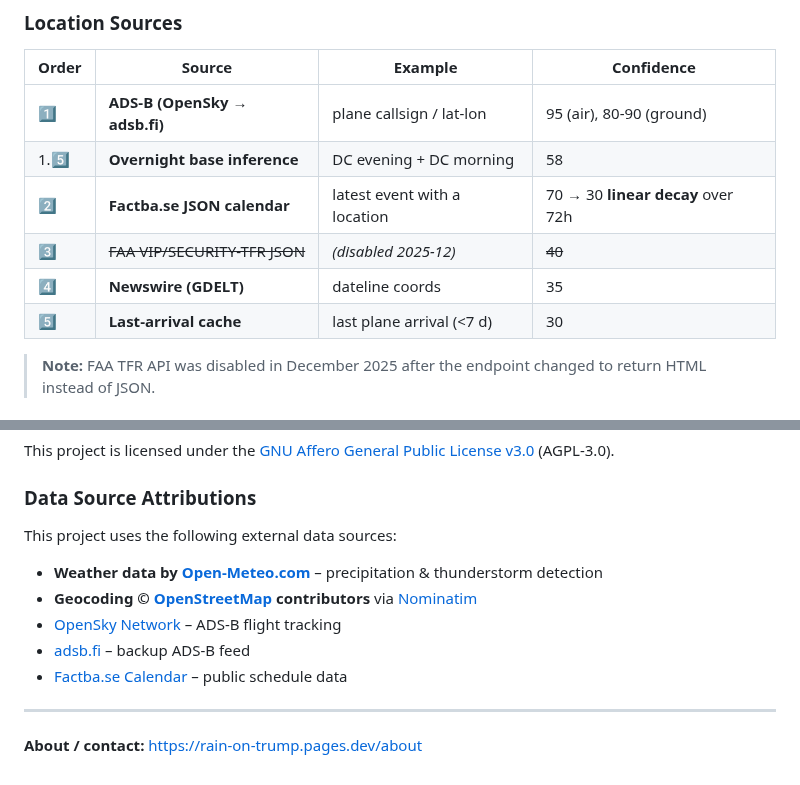
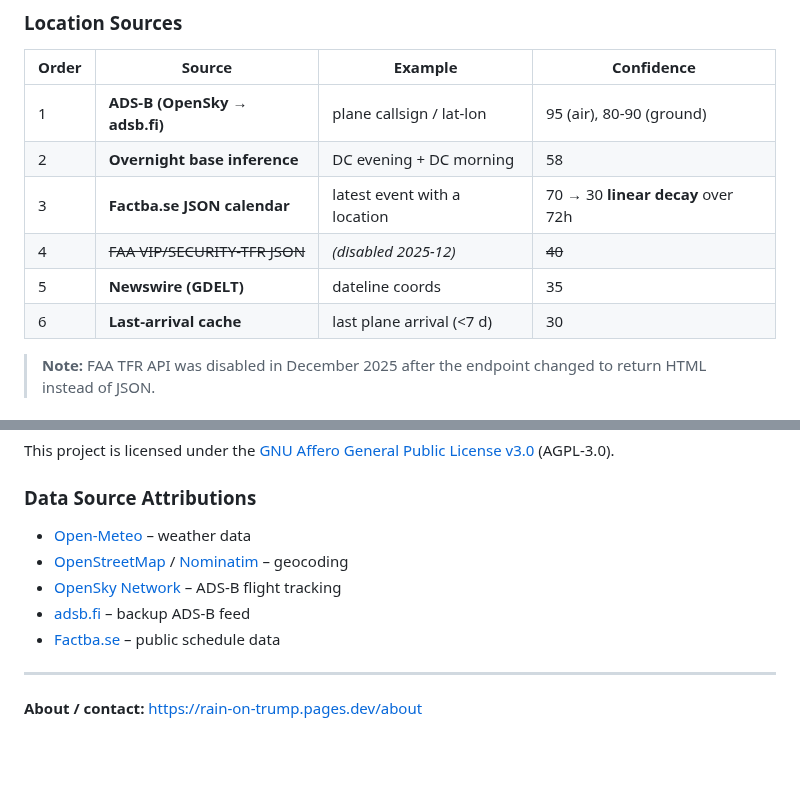
Before and after one commit to VraethrDalkr/rain-on-trump, a Markdown page: README.md, 2 parts joined by grey strips. GitHub-like rendering; blank space fills up the shorter version.

Commit message:
Release: clean up README documentation
- Fix table numbering (1-6 instead of broken 1.5 emoji)
- Simplify data source attributions formatting

```diff
--- a/README.md
+++ b/README.md
@@ -57,12 +57,12 @@ PY
 
 | Order | Source                          | Example                      | Confidence                       |
 | ----- | ------------------------------- | ---------------------------- | -------------------------------- |
-| 1️⃣   | **ADS-B (OpenSky → adsb.fi)**   | plane callsign / lat-lon     | 95 (air), 80-90 (ground)         |
-| 1.5️⃣ | **Overnight base inference**    | DC evening + DC morning      | 58                               |
-| 2️⃣   | **Factba.se JSON calendar**     | latest event with a location | 70 → 30 **linear decay** over 72h |
-| 3️⃣   | ~~FAA VIP/SECURITY-TFR JSON~~   | _(disabled 2025-12)_         | ~~40~~                           |
-| 4️⃣   | **Newswire (GDELT)**            | dateline coords              | 35                               |
-| 5️⃣   | **Last-arrival cache**          | last plane arrival (<7 d)    | 30                               |
+| 1     | **ADS-B (OpenSky → adsb.fi)**   | plane callsign / lat-lon     | 95 (air), 80-90 (ground)         |
+| 2     | **Overnight base inference**    | DC evening + DC morning      | 58                               |
+| 3     | **Factba.se JSON calendar**     | latest event with a location | 70 → 30 **linear decay** over 72h |
+| 4     | ~~FAA VIP/SECURITY-TFR JSON~~   | _(disabled 2025-12)_         | ~~40~~                           |
+| 5     | **Newswire (GDELT)**            | dateline coords              | 35                               |
+| 6     | **Last-arrival cache**          | last plane arrival (<7 d)    | 30                               |
 
 > **Note:** FAA TFR API was disabled in December 2025 after the endpoint changed to return HTML instead of JSON.
 
@@ -161,13 +161,11 @@ This project is licensed under the [GNU Affero General Public License v3.0](LICE
 
 ### Data Source Attributions
 
-This project uses the following external data sources:
-
-* **Weather data by [Open-Meteo.com](https://open-meteo.com/)** – precipitation & thunderstorm detection
-* **Geocoding © [OpenStreetMap](https://www.openstreetmap.org/copyright) contributors** via [Nominatim](https://nominatim.org/)
+* [Open-Meteo](https://open-meteo.com/) – weather data
+* [OpenStreetMap](https://www.openstreetmap.org/copyright) / [Nominatim](https://nominatim.org/) – geocoding
 * [OpenSky Network](https://opensky-network.org/) – ADS-B flight tracking
 * [adsb.fi](https://adsb.fi/) – backup ADS-B feed
-* [Factba.se Calendar](https://rollcall.com/factbase/trump/topic/calendar/) – public schedule data
+* [Factba.se](https://rollcall.com/factbase/trump/topic/calendar/) – public schedule data
 
 ---
 
```
